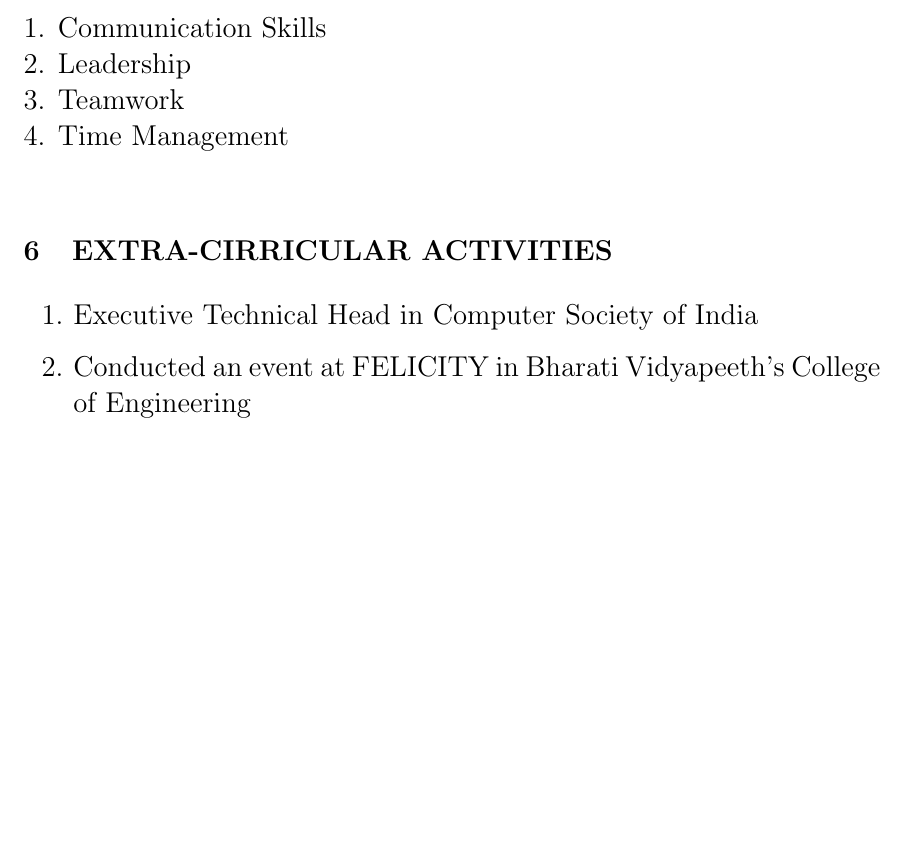
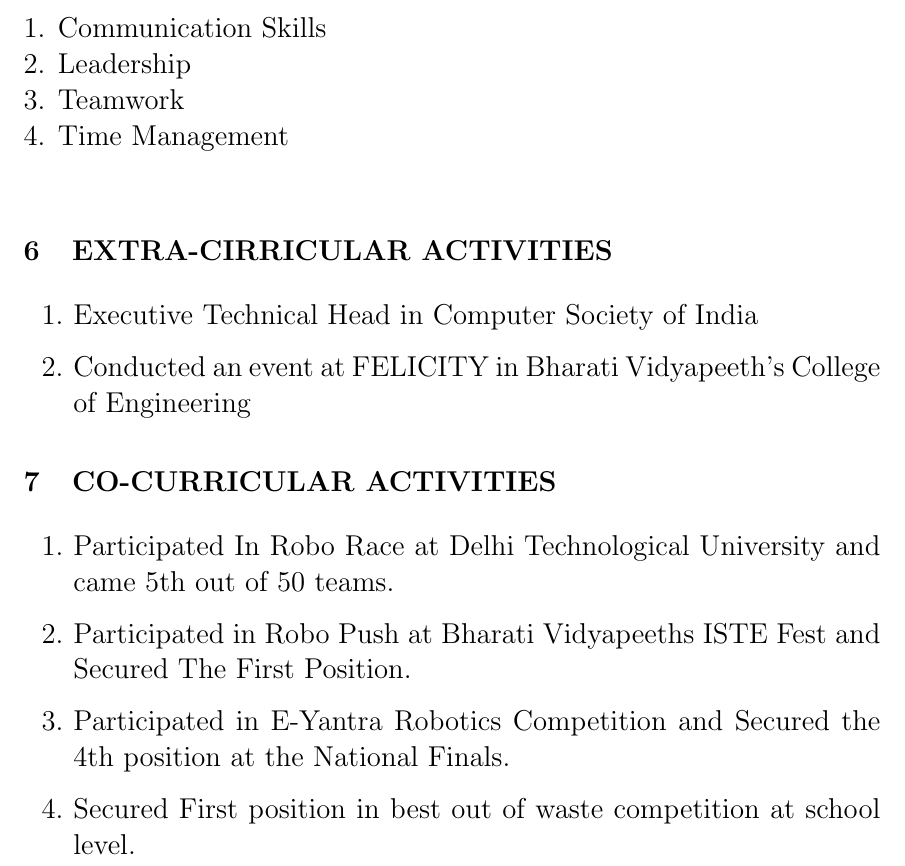
Before and after one commit to manananand11/manan_resume, a LaTeX CV (resume.tex): part of page 2 of 2, cut so that both start at the same text, the shorter picture padded with empty space. Compiled offline with pdfLaTeX.

Commit message:
Co-Curricular activities

```diff
--- a/resume.tex
+++ b/resume.tex
@@ -75,4 +75,12 @@ Did an Internship at Cache Infotech in 2015.
 \item Executive Technical Head in Computer Society of India
 \item Conducted an event at FELICITY in Bharati Vidyapeeth's College of Engineering
 \end{enumerate}
+
+\section{CO-CURRICULAR ACTIVITIES}
+\begin{enumerate}
+\item Participated In Robo Race at Delhi Technological University and came 5th out of 50 teams.
+\item Participated in Robo Push at Bharati Vidyapeeths ISTE Fest and Secured The First Position.
+\item Participated in E-Yantra Robotics Competition and Secured the 4th position at the National Finals.
+\item Secured First position in best out of waste competition at school level.
+\end{enumerate}
 \end{document}
```
Also changed, not shown: resume.pdf, 1 other file.
